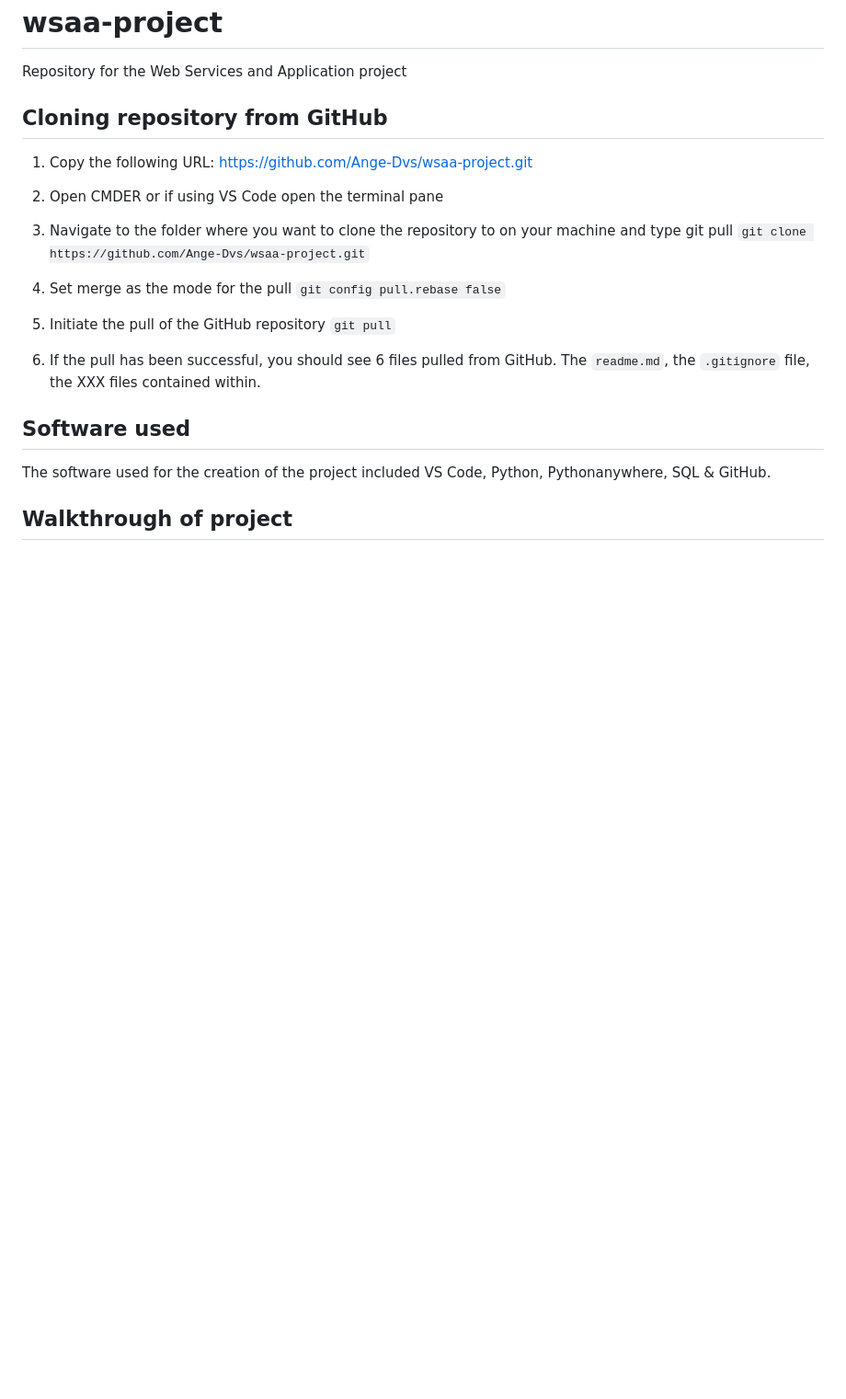
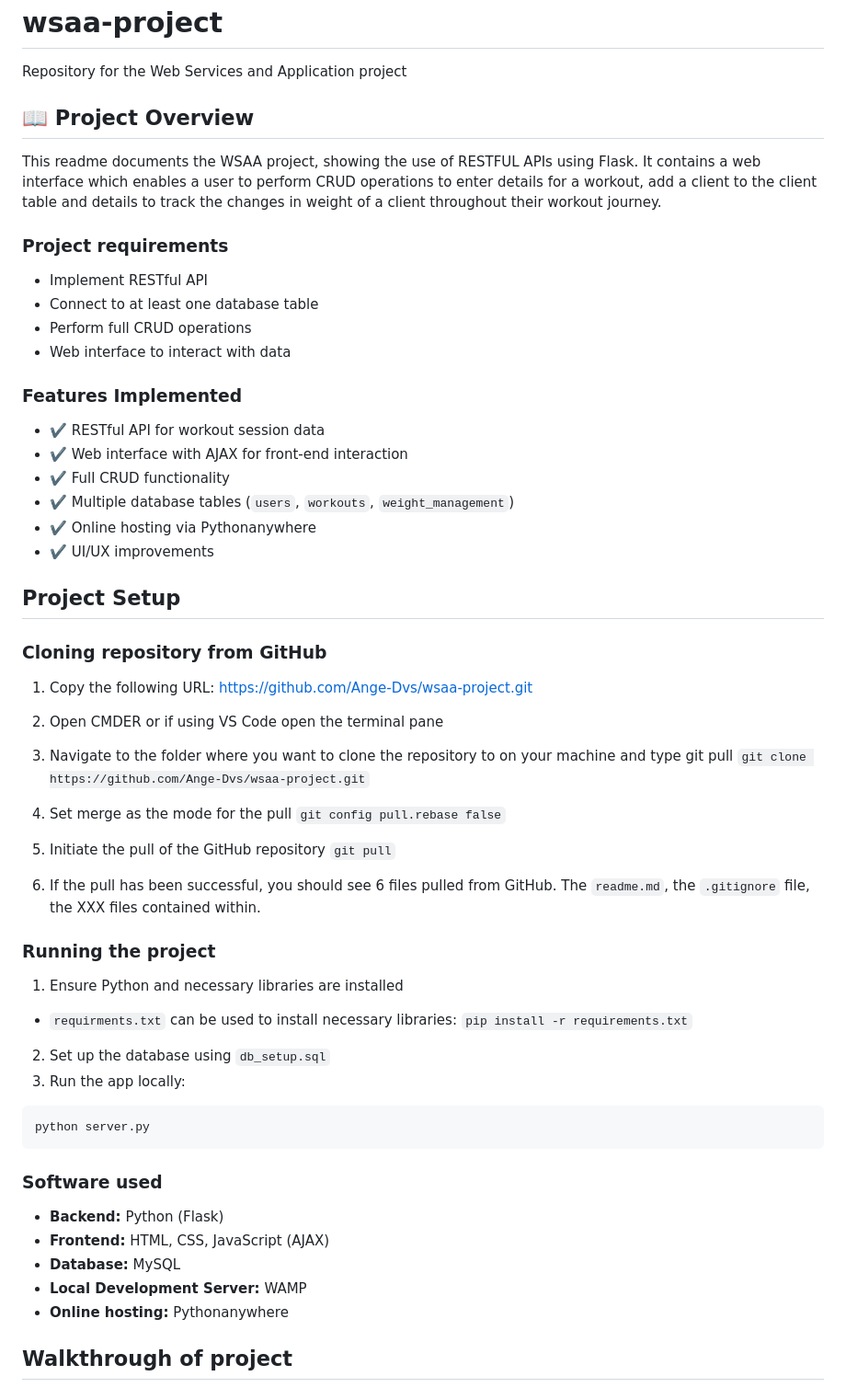
Before and after one commit to Ange-Dvs/wsaa-project, a Markdown page: README.md, the part around the change printed below. Shown: that part at 92% size. GitHub-like rendering; blank space fills up the shorter version.

````diff
--- a/README.md
+++ b/README.md
@@ -1,7 +1,26 @@
 # wsaa-project
 Repository for the Web Services and Application project
 
-## Cloning repository from GitHub
+## 📖 Project Overview
+This readme documents the WSAA project, showing the use of RESTFUL APIs using Flask. It contains a web interface which enables a user to perform CRUD operations to enter details for a workout, add a client to the client table and details to track the changes in weight of a client throughout their workout journey.
+
+### Project requirements
+- Implement RESTful API
+- Connect to at least one database table
+- Perform full CRUD operations
+- Web interface to interact with data
+
+### Features Implemented
+- ✔️ RESTful API for workout session data
+- ✔️ Web interface with AJAX for front-end interaction
+- ✔️ Full CRUD functionality
+- ✔️ Multiple database tables (`users`, `workouts`, `weight_management`)
+- ✔️ Online hosting via Pythonanywhere
+- ✔️ UI/UX improvements
+
+## Project Setup
+
+### Cloning repository from GitHub
 
 1. Copy the following URL:
 https://github.com/Ange-Dvs/wsaa-project.git
@@ -19,8 +38,22 @@ https://github.com/Ange-Dvs/wsaa-project.git
 
 6. If the pull has been successful, you should see 6 files pulled from GitHub. The ``readme.md``, the ``.gitignore`` file, the XXX files contained within.
 
-## Software used
-The software used for the creation of the project  included VS Code, Python, Pythonanywhere, SQL & GitHub.
+### Running the project
+1. Ensure Python and necessary libraries are installed
+  - ``requirments.txt`` can be used to install necessary libraries:
+   ``pip install -r requirements.txt``
+2. Set up the database using `db_setup.sql`
+3. Run the app locally:
+  ```bash
+  python server.py
+  ```
+
+### Software used
+- **Backend:** Python (Flask)
+- **Frontend:** HTML, CSS, JavaScript (AJAX)
+- **Database:** MySQL
+- **Local Development Server:** WAMP
+- **Online hosting:** Pythonanywhere
 
 ## Walkthrough of project
 
````
Also changed, not shown: other parts of README.md (+20 -5 lines), docs/sql_er_diagram.png (added), 11 other files.
